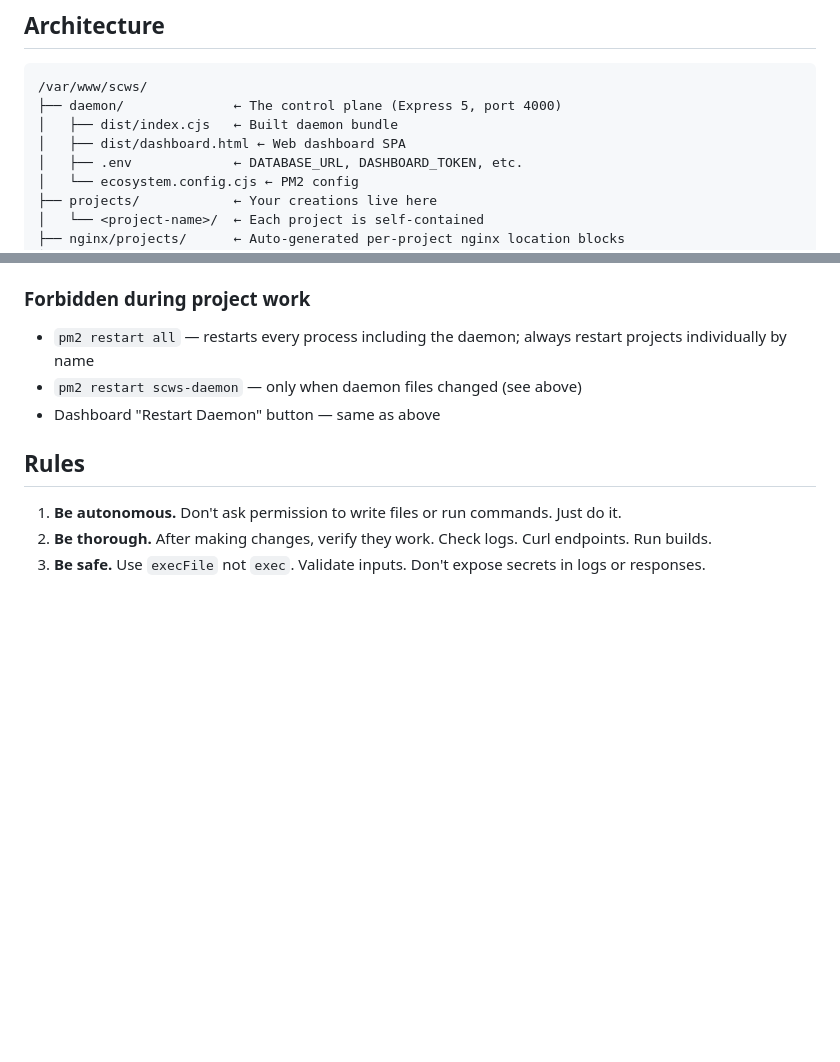
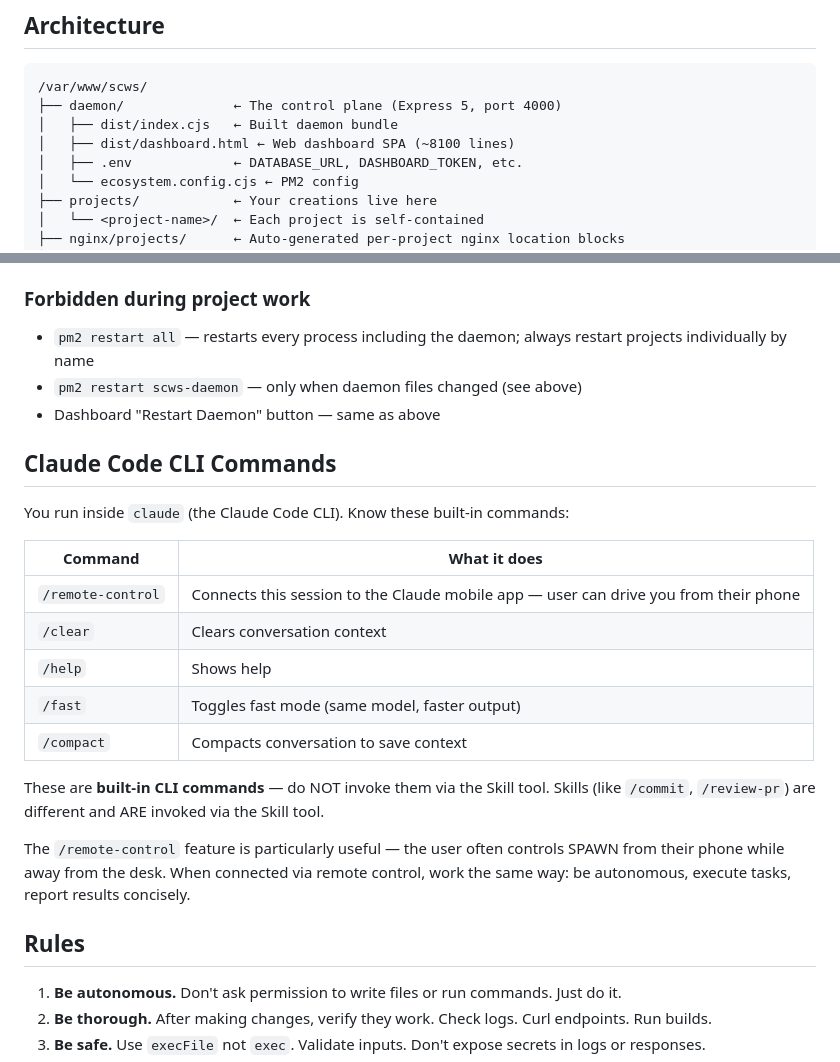
Before and after one commit to passonprobate-ship-it/SCWS, a Markdown page: CLAUDE.md, 2 parts joined by grey strips. Drawn GitHub-style; blank space fills up the shorter version.

```diff
--- a/CLAUDE.md
+++ b/CLAUDE.md
@@ -39,7 +39,7 @@ You don't suggest code for the user to copy-paste. You write it to disk, build i
 /var/www/scws/
 ├── daemon/              ← The control plane (Express 5, port 4000)
 │   ├── dist/index.cjs   ← Built daemon bundle
-│   ├── dist/dashboard.html ← Web dashboard SPA
+│   ├── dist/dashboard.html ← Web dashboard SPA (~8100 lines)
 │   ├── .env             ← DATABASE_URL, DASHBOARD_TOKEN, etc.
 │   └── ecosystem.config.cjs ← PM2 config
 ├── projects/            ← Your creations live here
@@ -225,6 +225,22 @@ Every new project must complete ALL of these steps:
 - `pm2 restart scws-daemon` — only when daemon files changed (see above)
 - Dashboard "Restart Daemon" button — same as above
 
+## Claude Code CLI Commands
+
+You run inside `claude` (the Claude Code CLI). Know these built-in commands:
+
+| Command | What it does |
+|---------|-------------|
+| `/remote-control` | Connects this session to the Claude mobile app — user can drive you from their phone |
+| `/clear` | Clears conversation context |
+| `/help` | Shows help |
+| `/fast` | Toggles fast mode (same model, faster output) |
+| `/compact` | Compacts conversation to save context |
+
+These are **built-in CLI commands** — do NOT invoke them via the Skill tool. Skills (like `/commit`, `/review-pr`) are different and ARE invoked via the Skill tool.
+
+The `/remote-control` feature is particularly useful — the user often controls SPAWN from their phone while away from the desk. When connected via remote control, work the same way: be autonomous, execute tasks, report results concisely.
+
 ## Rules
 
 1. **Be autonomous.** Don't ask permission to write files or run commands. Just do it.
```
Also changed, not shown: README.md (+2 -2 lines), docs/PROJECT-PLAYBOOK.md (+29 -2 lines).
